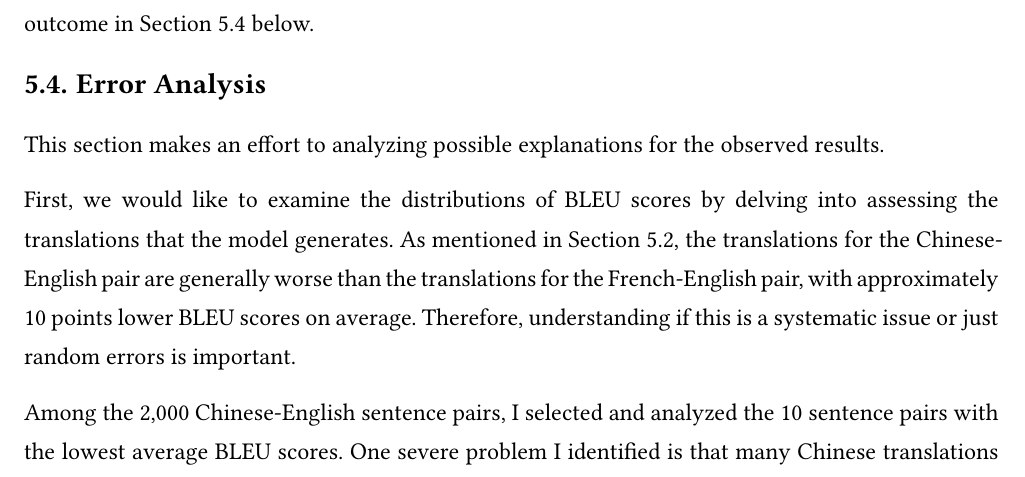
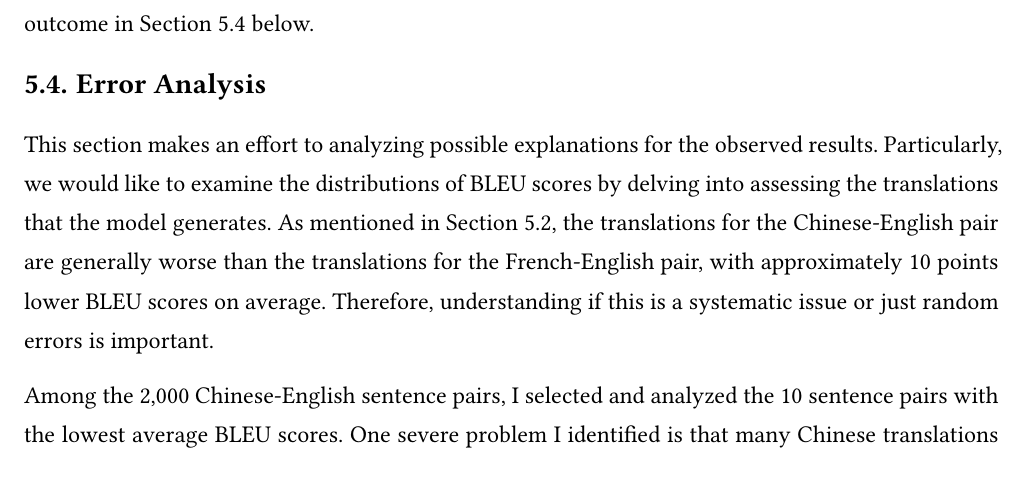
Before and after one commit to BullDF/topology-in-nmt, a Typst document (final_paper/final_paper.typ): part of page 13 of 16, cut so that both start at the same text. The pictures show the PDF file final_paper/final_paper.pdf that the author committed with the source.

Commit message:
Changed wording

```diff
--- a/final_paper/final_paper.typ
+++ b/final_paper/final_paper.typ
@@ -305,9 +305,7 @@ On the other hand, the partial correlations for the Chinese-English pair become
 
 == Error Analysis <sec:error_analysis>
 
-This section makes an effort to analyzing possible explanations for the observed results.
-
-First, we would like to examine the distributions of BLEU scores by delving into assessing the translations that the model generates. As mentioned in @sec:translation_quality, the translations for the Chinese-English pair are generally worse than the translations for the French-English pair, with approximately 10 points lower BLEU scores on average. Therefore, understanding if this is a systematic issue or just random errors is important.
+This section makes an effort to analyzing possible explanations for the observed results. Particularly, we would like to examine the distributions of BLEU scores by delving into assessing the translations that the model generates. As mentioned in @sec:translation_quality, the translations for the Chinese-English pair are generally worse than the translations for the French-English pair, with approximately 10 points lower BLEU scores on average. Therefore, understanding if this is a systematic issue or just random errors is important.
 
 Among the 2,000 Chinese-English sentence pairs, I selected and analyzed the 10 sentence pairs with the lowest average BLEU scores. One severe problem I identified is that many Chinese translations are truncated and incomplete. For example, the English sentence
 
```
Also changed, not shown: final_paper/final_paper.pdf.
